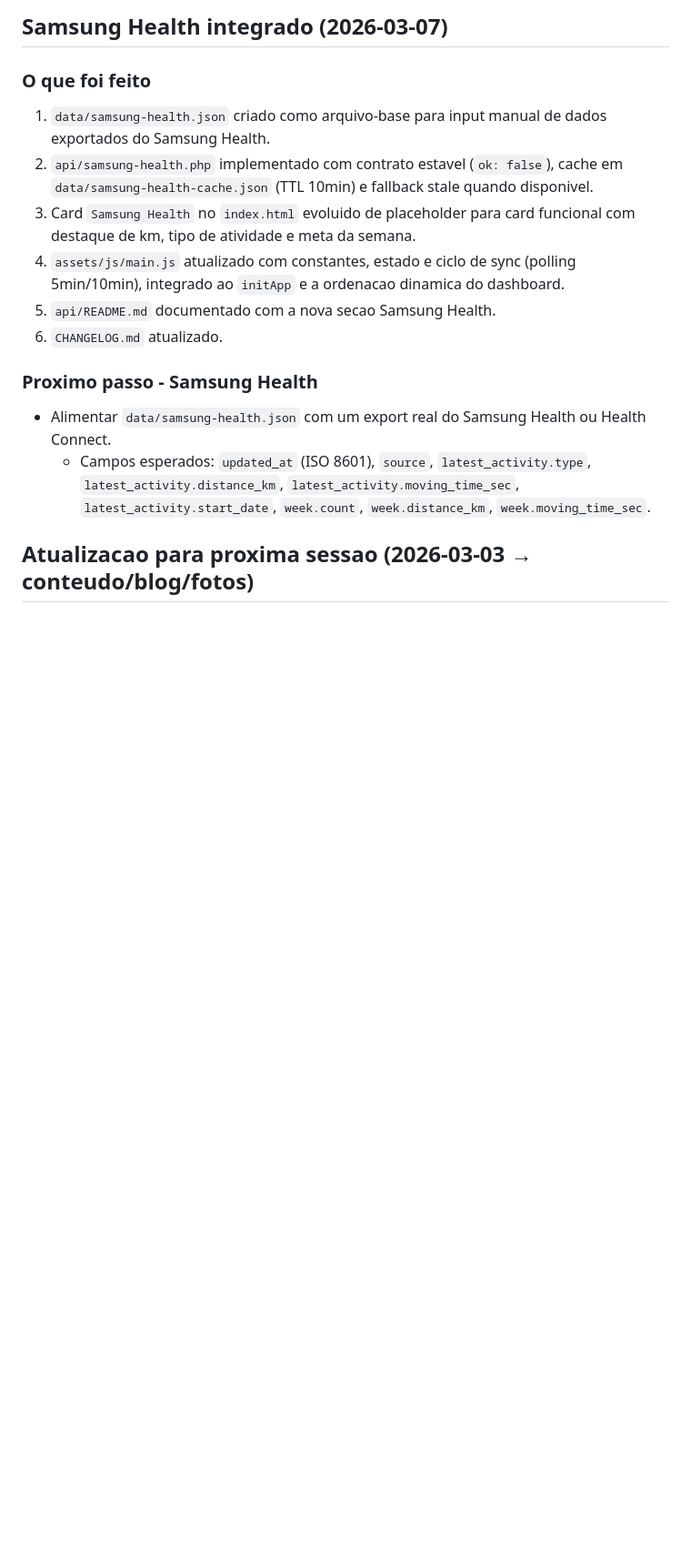
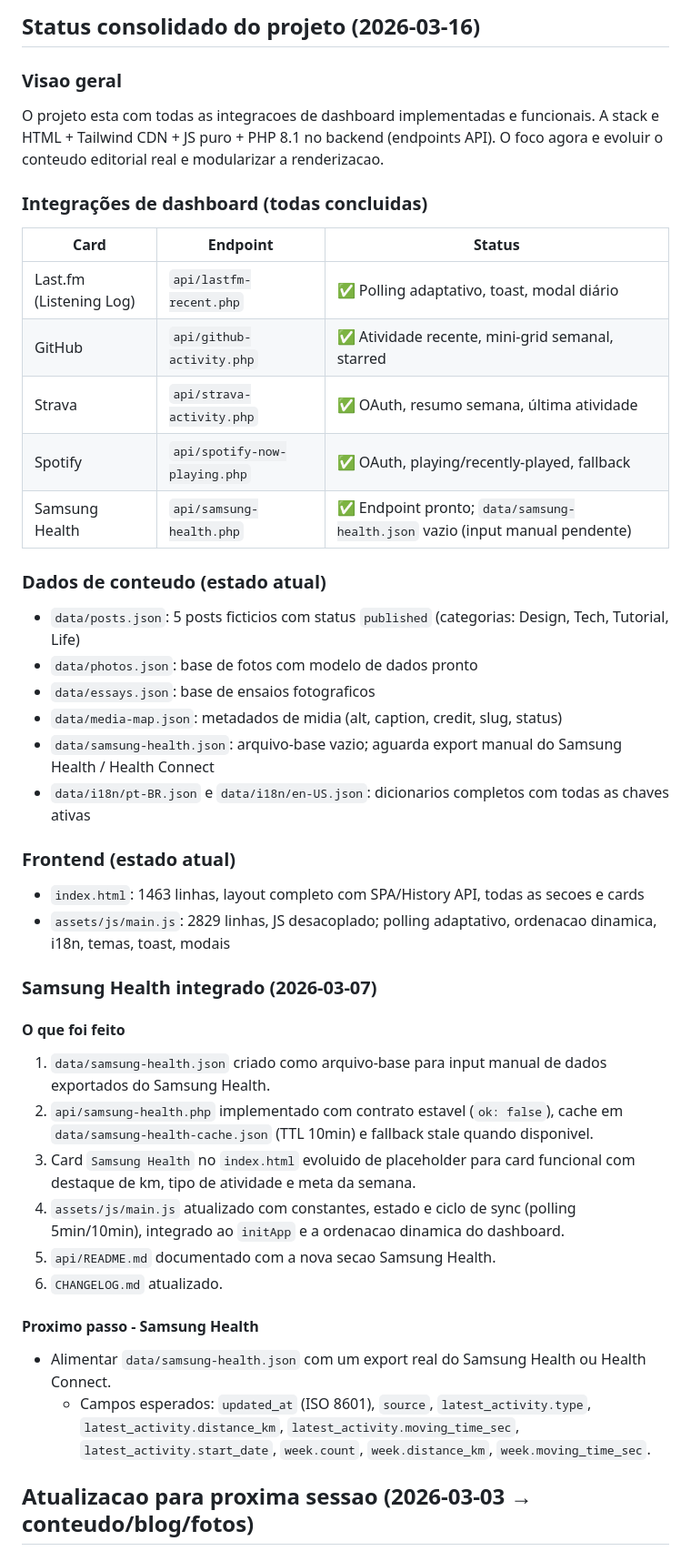
Before and after one commit to thierryrene/thierryrenematos.tec.br, a Markdown page: docs/LEMBRETE-ULTIMAS-ALTERACOES.md, the part around one of its changes. Shown at 91% size. Drawn GitHub-style; blank space fills up the shorter version.

Commit message:
📝 docs: status consolidado do projeto (2026-03-16)
Co-authored-by: thierryrene <1225308+thierryrene@users.noreply.github.com>

```diff
--- a/docs/LEMBRETE-ULTIMAS-ALTERACOES.md
+++ b/docs/LEMBRETE-ULTIMAS-ALTERACOES.md
@@ -4,7 +4,35 @@ Data de referencia: 2026-03-07
 
-## Samsung Health integrado (2026-03-07)
+## Status consolidado do projeto (2026-03-16)
 
-### O que foi feito
+### Visao geral
+O projeto esta com todas as integracoes de dashboard implementadas e funcionais.
+A stack e HTML + Tailwind CDN + JS puro + PHP 8.1 no backend (endpoints API).
+O foco agora e evoluir o conteudo editorial real e modularizar a renderizacao.
+
+### Integrações de dashboard (todas concluidas)
+| Card | Endpoint | Status |
+|---|---|---|
+| Last.fm (Listening Log) | `api/lastfm-recent.php` | ✅ Polling adaptativo, toast, modal diário |
+| GitHub | `api/github-activity.php` | ✅ Atividade recente, mini-grid semanal, starred |
+| Strava | `api/strava-activity.php` | ✅ OAuth, resumo semana, última atividade |
+| Spotify | `api/spotify-now-playing.php` | ✅ OAuth, playing/recently-played, fallback |
+| Samsung Health | `api/samsung-health.php` | ✅ Endpoint pronto; `data/samsung-health.json` vazio (input manual pendente) |
+
+### Dados de conteudo (estado atual)
+- `data/posts.json`: 5 posts ficticios com status `published` (categorias: Design, Tech, Tutorial, Life)
+- `data/photos.json`: base de fotos com modelo de dados pronto
+- `data/essays.json`: base de ensaios fotograficos
+- `data/media-map.json`: metadados de midia (alt, caption, credit, slug, status)
+- `data/samsung-health.json`: arquivo-base vazio; aguarda export manual do Samsung Health / Health Connect
+- `data/i18n/pt-BR.json` e `data/i18n/en-US.json`: dicionarios completos com todas as chaves ativas
+
+### Frontend (estado atual)
+- `index.html`: 1463 linhas, layout completo com SPA/History API, todas as secoes e cards
+- `assets/js/main.js`: 2829 linhas, JS desacoplado; polling adaptativo, ordenacao dinamica, i18n, temas, toast, modais
+
+### Samsung Health integrado (2026-03-07)
+
+#### O que foi feito
 1. `data/samsung-health.json` criado como arquivo-base para input manual de dados exportados do Samsung Health.
 2. `api/samsung-health.php` implementado com contrato estavel (`ok: false`), cache em `data/samsung-health-cache.json` (TTL 10min) e fallback stale quando disponivel.
 3. Card `Samsung Health` no `index.html` evoluido de placeholder para card funcional com destaque de km, tipo de atividade e meta da semana.
@@ -12,7 +40,7 @@ Data de referencia: 2026-03-07
 5. `api/README.md` documentado com a nova secao Samsung Health.
 6. `CHANGELOG.md` atualizado.
 
-### Proximo passo - Samsung Health
+#### Proximo passo - Samsung Health
 - Alimentar `data/samsung-health.json` com um export real do Samsung Health ou Health Connect.
   - Campos esperados: `updated_at` (ISO 8601), `source`, `latest_activity.type`, `latest_activity.distance_km`, `latest_activity.moving_time_sec`, `latest_activity.start_date`, `week.count`, `week.distance_km`, `week.moving_time_sec`.
 
```
Also changed, not shown: other parts of docs/LEMBRETE-ULTIMAS-ALTERACOES.md (+1 -1 lines).
